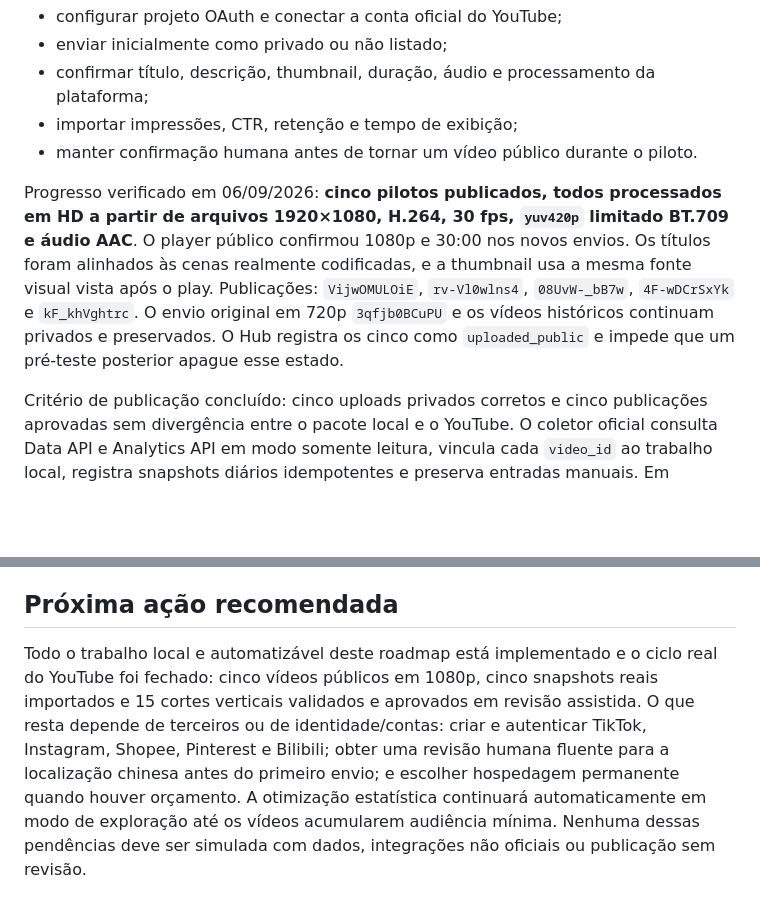
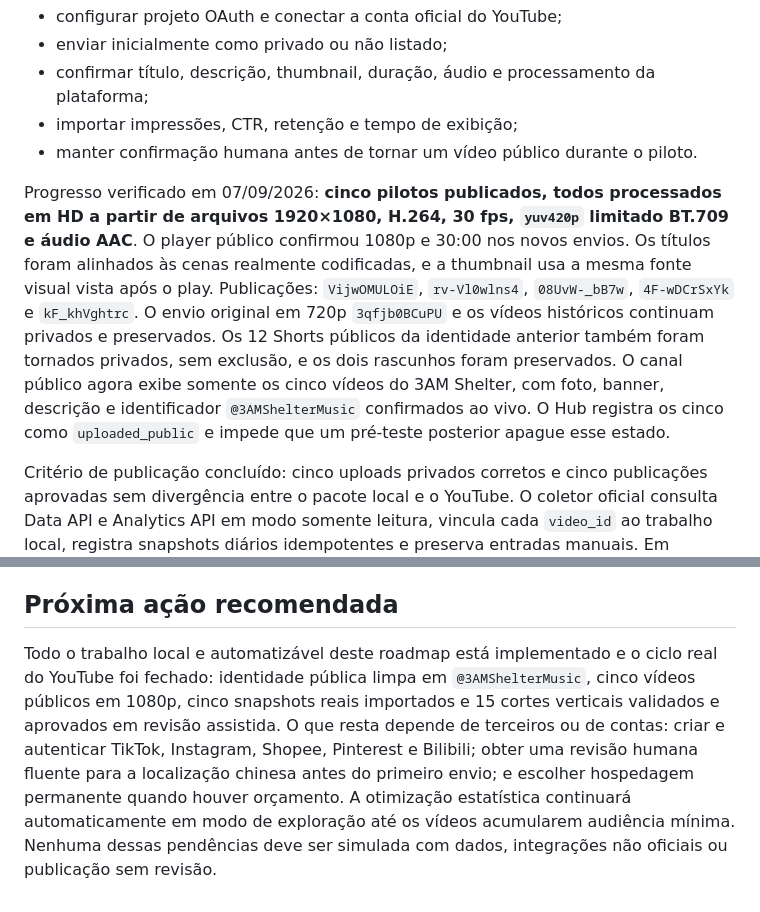
Before and after one commit to yanstutz33/faceless-content-factory, a Markdown page: docs/roadmap.md, 2 parts joined by grey strips. GitHub-like rendering; blank space fills up the shorter version.

Commit message:
docs: record final 3AM Shelter channel cleanup

```diff
--- a/docs/roadmap.md
+++ b/docs/roadmap.md
@@ -77,7 +77,7 @@ Objetivo: validar o canal principal com risco mínimo.
 - importar impressões, CTR, retenção e tempo de exibição;
 - manter confirmação humana antes de tornar um vídeo público durante o piloto.
 
-Progresso verificado em 06/09/2026: **cinco pilotos publicados, todos processados em HD a partir de arquivos 1920×1080, H.264, 30 fps, `yuv420p` limitado BT.709 e áudio AAC**. O player público confirmou 1080p e 30:00 nos novos envios. Os títulos foram alinhados às cenas realmente codificadas, e a thumbnail usa a mesma fonte visual vista após o play. Publicações: `VijwOMULOiE`, `rv-Vl0wlns4`, `08UvW-_bB7w`, `4F-wDCrSxYk` e `kF_khVghtrc`. O envio original em 720p `3qfjb0BCuPU` e os vídeos históricos continuam privados e preservados. O Hub registra os cinco como `uploaded_public` e impede que um pré-teste posterior apague esse estado.
+Progresso verificado em 07/09/2026: **cinco pilotos publicados, todos processados em HD a partir de arquivos 1920×1080, H.264, 30 fps, `yuv420p` limitado BT.709 e áudio AAC**. O player público confirmou 1080p e 30:00 nos novos envios. Os títulos foram alinhados às cenas realmente codificadas, e a thumbnail usa a mesma fonte visual vista após o play. Publicações: `VijwOMULOiE`, `rv-Vl0wlns4`, `08UvW-_bB7w`, `4F-wDCrSxYk` e `kF_khVghtrc`. O envio original em 720p `3qfjb0BCuPU` e os vídeos históricos continuam privados e preservados. Os 12 Shorts públicos da identidade anterior também foram tornados privados, sem exclusão, e os dois rascunhos foram preservados. O canal público agora exibe somente os cinco vídeos do 3AM Shelter, com foto, banner, descrição e identificador `@3AMShelterMusic` confirmados ao vivo. O Hub registra os cinco como `uploaded_public` e impede que um pré-teste posterior apague esse estado.
 
 Critério de publicação concluído: cinco uploads privados corretos e cinco publicações aprovadas sem divergência entre o pacote local e o YouTube. O coletor oficial consulta Data API e Analytics API em modo somente leitura, vincula cada `video_id` ao trabalho local, registra snapshots diários idempotentes e preserva entradas manuais. Em 06/09/2026 a conta foi reautorizada com os escopos de leitura, a YouTube Analytics API foi ativada e os primeiros cinco snapshots reais foram importados. Uma segunda sincronização atualizou os mesmos cinco registros, sem duplicá-los e sem alterar publicação alguma. Como os vídeos ainda não tinham visualizações registradas, o aprendizado permanece corretamente em exploração até atingir a amostra mínima.
 
@@ -166,4 +166,4 @@ Um lote só avança quando todas as condições abaixo forem verdadeiras:
 
 ## Próxima ação recomendada
 
-Todo o trabalho local e automatizável deste roadmap está implementado e o ciclo real do YouTube foi fechado: cinco vídeos públicos em 1080p, cinco snapshots reais importados e 15 cortes verticais validados e aprovados em revisão assistida. O que resta depende de terceiros ou de identidade/contas: criar e autenticar TikTok, Instagram, Shopee, Pinterest e Bilibili; obter uma revisão humana fluente para a localização chinesa antes do primeiro envio; e escolher hospedagem permanente quando houver orçamento. A otimização estatística continuará automaticamente em modo de exploração até os vídeos acumularem audiência mínima. Nenhuma dessas pendências deve ser simulada com dados, integrações não oficiais ou publicação sem revisão.
+Todo o trabalho local e automatizável deste roadmap está implementado e o ciclo real do YouTube foi fechado: identidade pública limpa em `@3AMShelterMusic`, cinco vídeos públicos em 1080p, cinco snapshots reais importados e 15 cortes verticais validados e aprovados em revisão assistida. O que resta depende de terceiros ou de contas: criar e autenticar TikTok, Instagram, Shopee, Pinterest e Bilibili; obter uma revisão humana fluente para a localização chinesa antes do primeiro envio; e escolher hospedagem permanente quando houver orçamento. A otimização estatística continuará automaticamente em modo de exploração até os vídeos acumularem audiência mínima. Nenhuma dessas pendências deve ser simulada com dados, integrações não oficiais ou publicação sem revisão.
```
Also changed, not shown: other parts of docs/roadmap.md (+1 -1 lines).
